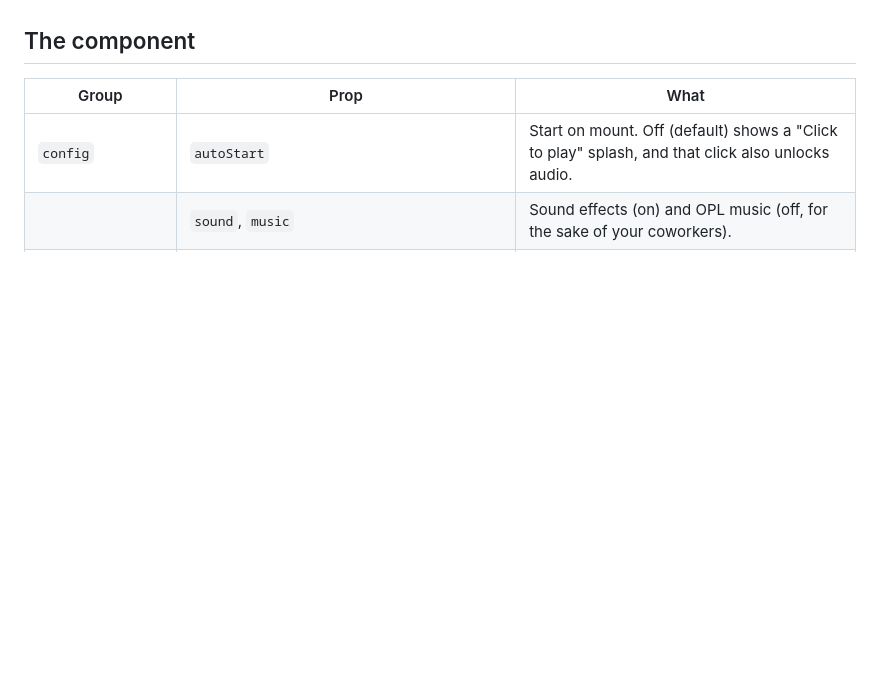
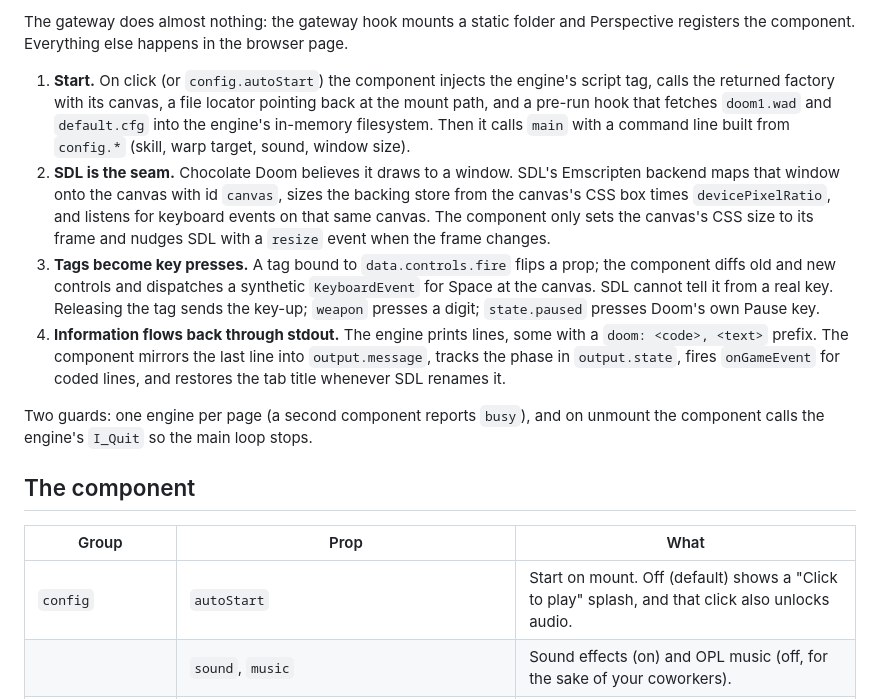
Before and after one commit to Mustry-Solutions/ignition-doom-module, a Markdown page: README.md, the part around one of its changes. GitHub-like rendering; blank space fills up the shorter version.

Commit message:
README: add a 'How it works' section with a Mermaid architecture diagram
Co-Authored-By: Claude Fable 5.1 <noreply@anthropic.com>

```diff
--- a/README.md
+++ b/README.md
@@ -22,3 +52,32 @@ The module is free: no trial, no activation.
+The gateway does almost nothing: the gateway hook mounts a static folder and
+Perspective registers the component. Everything else happens in the browser
+page.
+
+1. **Start.** On click (or `config.autoStart`) the component injects the
+   engine's script tag, calls the returned factory with its canvas, a file
+   locator pointing back at the mount path, and a pre-run hook that fetches
+   `doom1.wad` and `default.cfg` into the engine's in-memory filesystem. Then
+   it calls `main` with a command line built from `config.*` (skill, warp
+   target, sound, window size).
+2. **SDL is the seam.** Chocolate Doom believes it draws to a window. SDL's
+   Emscripten backend maps that window onto the canvas with id `canvas`, sizes
+   the backing store from the canvas's CSS box times `devicePixelRatio`, and
+   listens for keyboard events on that same canvas. The component only sets the
+   canvas's CSS size to its frame and nudges SDL with a `resize` event when the
+   frame changes.
+3. **Tags become key presses.** A tag bound to `data.controls.fire` flips a
+   prop; the component diffs old and new controls and dispatches a synthetic
+   `KeyboardEvent` for Space at the canvas. SDL cannot tell it from a real key.
+   Releasing the tag sends the key-up; `weapon` presses a digit; `state.paused`
+   presses Doom's own Pause key.
+4. **Information flows back through stdout.** The engine prints lines, some
+   with a `doom: <code>, <text>` prefix. The component mirrors the last line
+   into `output.message`, tracks the phase in `output.state`, fires
+   `onGameEvent` for coded lines, and restores the tab title whenever SDL
+   renames it.
+
+Two guards: one engine per page (a second component reports `busy`), and on
+unmount the component calls the engine's `I_Quit` so the main loop stops.
 
 ## The component
 
```
Also changed, not shown: other parts of README.md (+30 -0 lines).
